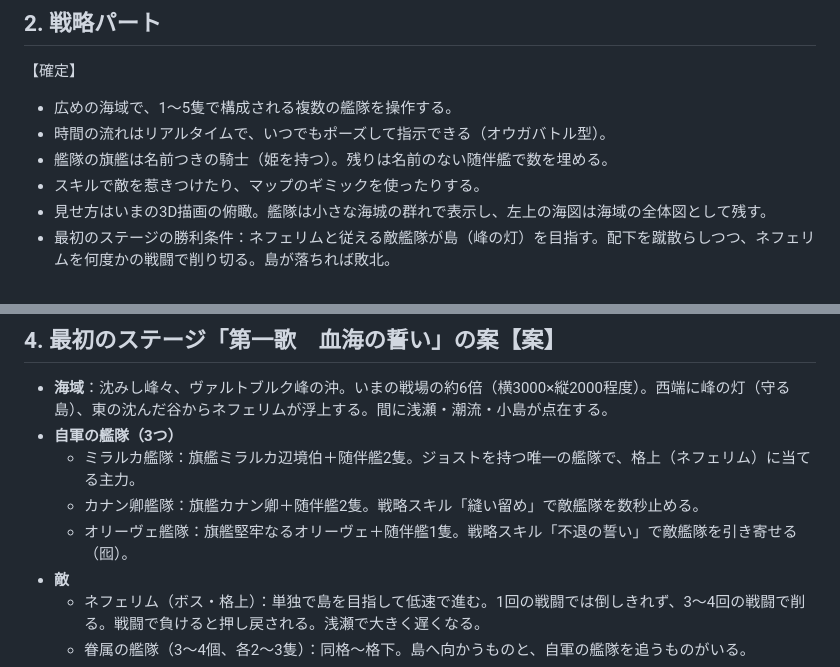
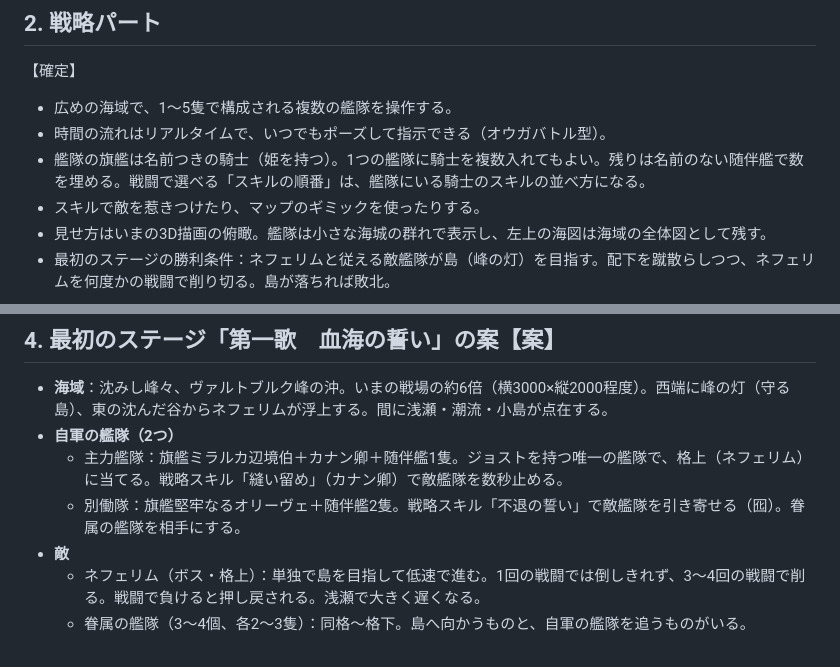
Before and after one commit to kohei-iwase/games, a Markdown page: kaijo-minnezang/docs/design.md, 2 parts joined by grey strips. GitHub-like rendering.

Commit message:
設計メモ：1艦隊に騎士を複数入れられるようにし、最初のステージを主力艦隊と別働隊の2艦隊に組み直す
Co-Authored-By: Claude Opus 5.5 <noreply@anthropic.com>
Claude-Session: https://claude.ai/code/session_01ACpybQZCEju8MwrkdHteH4

```diff
--- a/kaijo-minnezang/docs/design.md
+++ b/kaijo-minnezang/docs/design.md
@@ -13,7 +13,7 @@
 【確定】
 - 広めの海域で、1〜5隻で構成される複数の艦隊を操作する。
 - 時間の流れはリアルタイムで、いつでもポーズして指示できる（オウガバトル型）。
-- 艦隊の旗艦は名前つきの騎士（姫を持つ）。残りは名前のない随伴艦で数を埋める。
+- 艦隊の旗艦は名前つきの騎士（姫を持つ）。1つの艦隊に騎士を複数入れてもよい。残りは名前のない随伴艦で数を埋める。戦闘で選べる「スキルの順番」は、艦隊にいる騎士のスキルの並べ方になる。
 - スキルで敵を惹きつけたり、マップのギミックを使ったりする。
 - 見せ方はいまの3D描画の俯瞰。艦隊は小さな海城の群れで表示し、左上の海図は海域の全体図として残す。
 - 最初のステージの勝利条件：ネフェリムと従える敵艦隊が島（峰の灯）を目指す。配下を蹴散らしつつ、ネフェリムを何度かの戦闘で削り切る。島が落ちれば敗北。
@@ -40,10 +40,9 @@
 ## 4. 最初のステージ「第一歌　血海の誓い」の案【案】
 
 - **海域**：沈みし峰々、ヴァルトブルク峰の沖。いまの戦場の約6倍（横3000×縦2000程度）。西端に峰の灯（守る島）、東の沈んだ谷からネフェリムが浮上する。間に浅瀬・潮流・小島が点在する。
-- **自軍の艦隊（3つ）**
-  - ミラルカ艦隊：旗艦ミラルカ辺境伯＋随伴艦2隻。ジョストを持つ唯一の艦隊で、格上（ネフェリム）に当てる主力。
-  - カナン卿艦隊：旗艦カナン卿＋随伴艦2隻。戦略スキル「縫い留め」で敵艦隊を数秒止める。
-  - オリーヴェ艦隊：旗艦堅牢なるオリーヴェ＋随伴艦1隻。戦略スキル「不退の誓い」で敵艦隊を引き寄せる（囮）。
+- **自軍の艦隊（2つ）**
+  - 主力艦隊：旗艦ミラルカ辺境伯＋カナン卿＋随伴艦1隻。ジョストを持つ唯一の艦隊で、格上（ネフェリム）に当てる。戦略スキル「縫い留め」（カナン卿）で敵艦隊を数秒止める。
+  - 別働隊：旗艦堅牢なるオリーヴェ＋随伴艦2隻。戦略スキル「不退の誓い」で敵艦隊を引き寄せる（囮）。眷属の艦隊を相手にする。
 - **敵**
   - ネフェリム（ボス・格上）：単独で島を目指して低速で進む。1回の戦闘では倒しきれず、3〜4回の戦闘で削る。戦闘で負けると押し戻される。浅瀬で大きく遅くなる。
   - 眷属の艦隊（3〜4個、各2〜3隻）：同格〜格下。島へ向かうものと、自軍の艦隊を追うものがいる。
```
